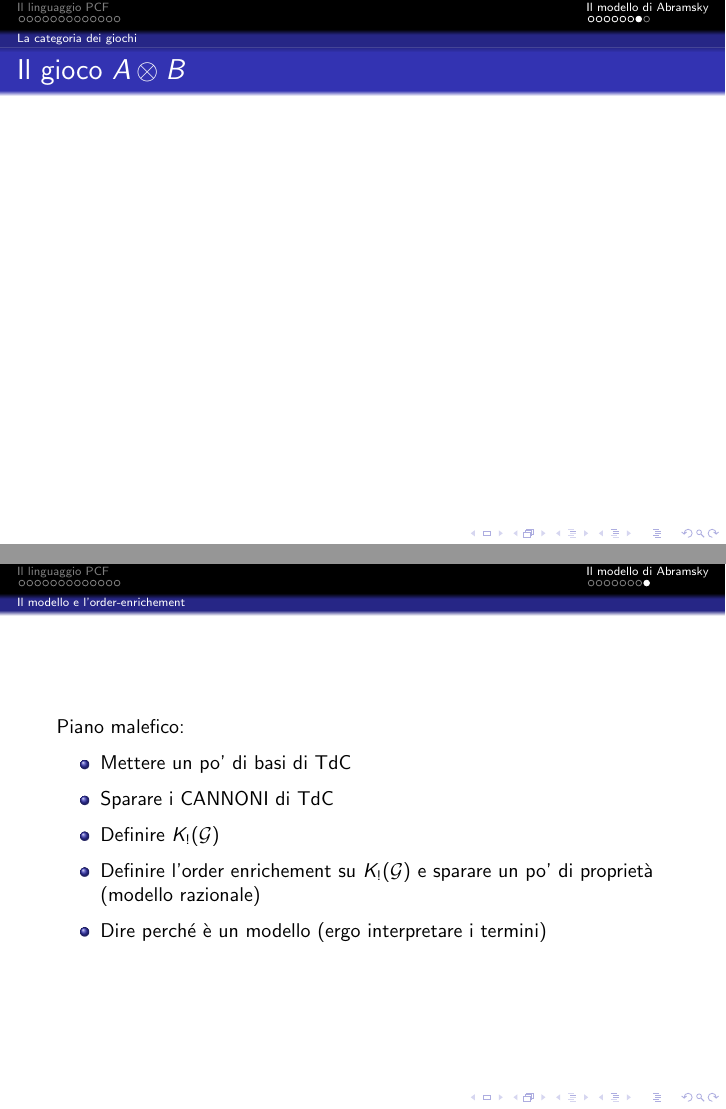
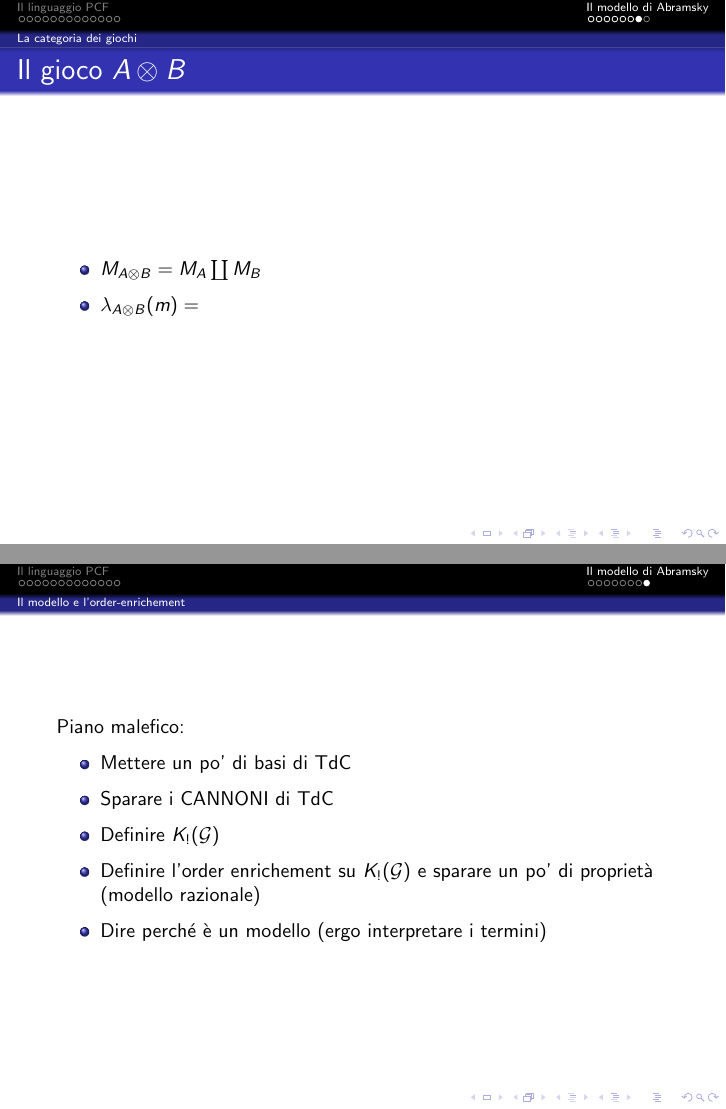
Before and after one commit to cherosene/linguaggi14, LaTeX slides (pcf_seminario.tex): pages 20 and 21 of 21, joined at a grey line. Compiled offline with pdfLaTeX; a LaTeX package or settings file that is missing is left out.

Commit message:
Ancora modifiche di prova

```diff
--- a/pcf_seminario.tex
+++ b/pcf_seminario.tex
@@ -474,6 +474,12 @@
 
 	\frametitle{Il gioco $A \otimes B$}
 
+	\begin{itemize}
+		\item $M_{A\otimes B}=M_A \coprod M_B$
+		\item $\lambda_{A\otimes B}(m)=$
+	\end{itemize}
+
+
 \end{frame}
 
 
```
Also changed, not shown: pcf_seminario.pdf, 1 other file.
